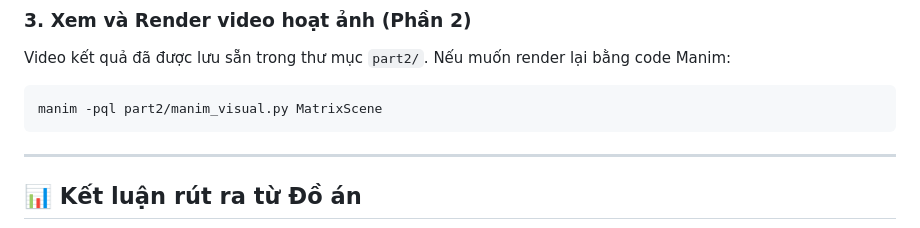
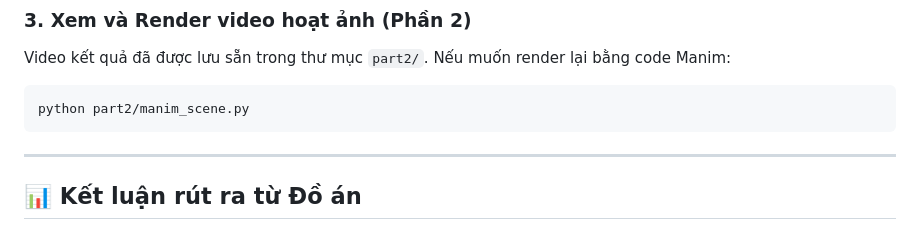
Before and after one commit to ChickenDev-cyber/Project1_TUDTK, a Markdown page: README.md, the part around the change. Drawn GitHub-style.

Commit message:
[UPDATE] Readme phần manim

````diff
--- a/README.md
+++ b/README.md
@@ -88,7 +88,7 @@ python part2/diagonalization.py
 ### 3. Xem và Render video hoạt ảnh (Phần 2)
 Video kết quả đã được lưu sẵn trong thư mục `part2/`. Nếu muốn render lại bằng code Manim:
 ```bash
-manim -pql part2/manim_visual.py MatrixScene
+python part2/manim_scene.py
 ```
 
 ---
````
